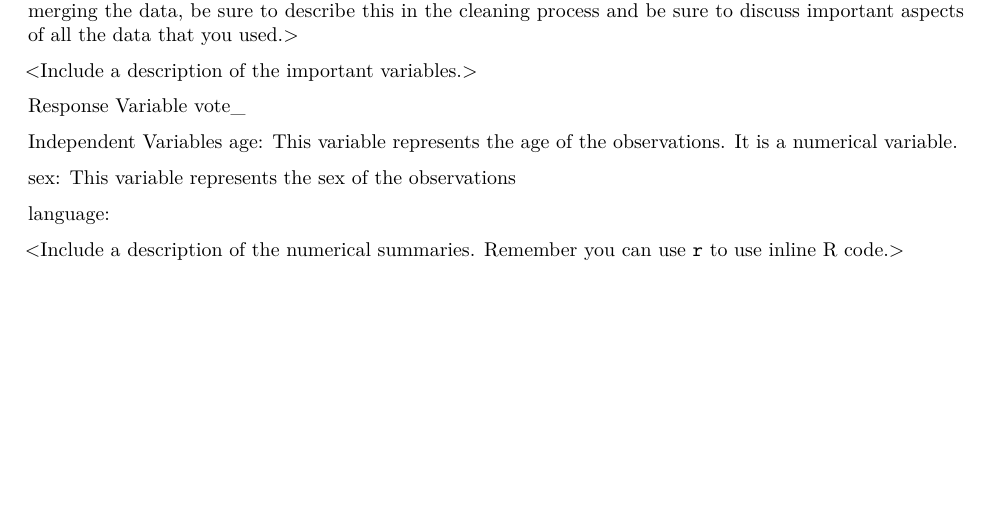
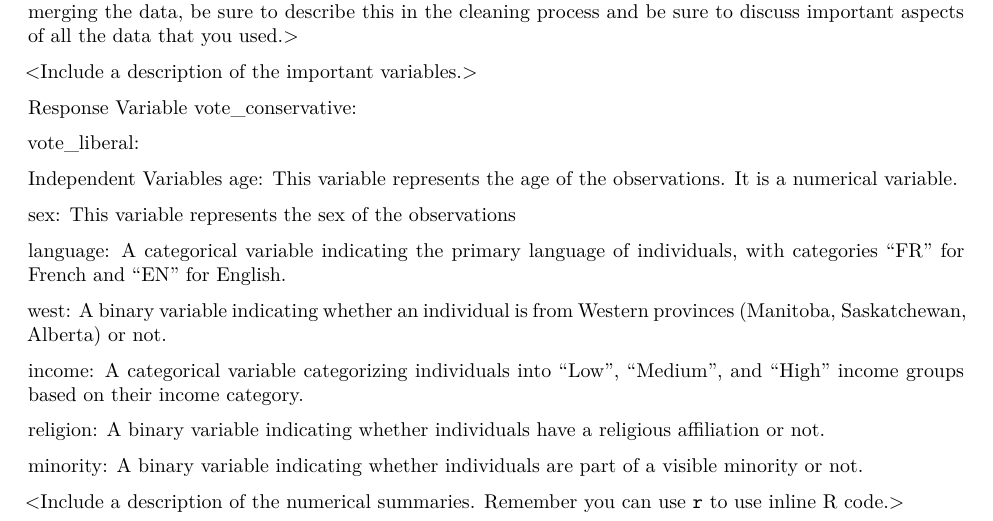
Before and after one commit to RuilinP/STA304, an R Markdown document (A2.Rmd): part of page 3 of 8 before the commit and part of page 3 of 9 after it, cut so that both start at the same text, the shorter picture padded with empty space. Rendered offline with R 4.5, knitr and Pandoc, then LaTeX, with nearby package versions; some code elsewhere in the file could not run offline.

Commit message:
data summary

````diff
--- a/A2.Rmd
+++ b/A2.Rmd
@@ -169,19 +169,24 @@ census_data1 <- census_data %>%
 <Include a description of the important variables.>
 
 Response Variable
-vote_
+vote_conservative:
+
+vote_liberal:
 
 Independent Variables
 age: This variable represents the age of the observations. It is a numerical variable.
 
 sex: This variable represents the sex of the observations
 
-language:
+language: A categorical variable indicating the primary language of individuals, with categories "FR" for French and "EN" for English.
 
+west: A binary variable indicating whether an individual is from Western provinces (Manitoba, Saskatchewan, Alberta) or not.
 
+income: A categorical variable categorizing individuals into "Low", "Medium", and "High" income groups based on their income category.
 
+religion: A binary variable indicating whether individuals have a religious affiliation or not.
 
-
+minority: A binary variable indicating whether individuals are part of a visible minority or not.
 
 ```{r, echo=FALSE, include = FALSE}
 library(knitr)
````
Also changed, not shown: A2.Rmd (4 more changed lines).
